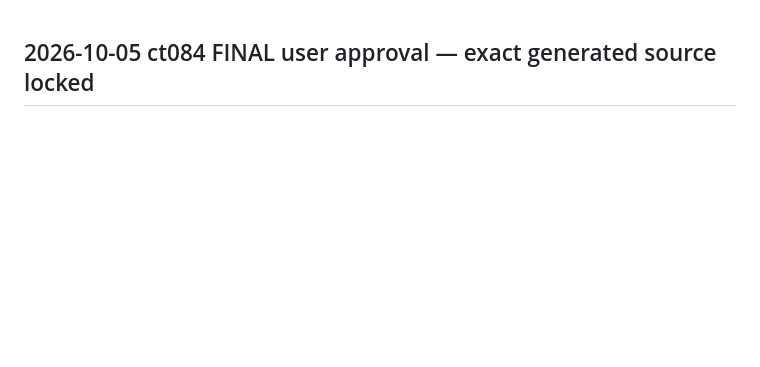
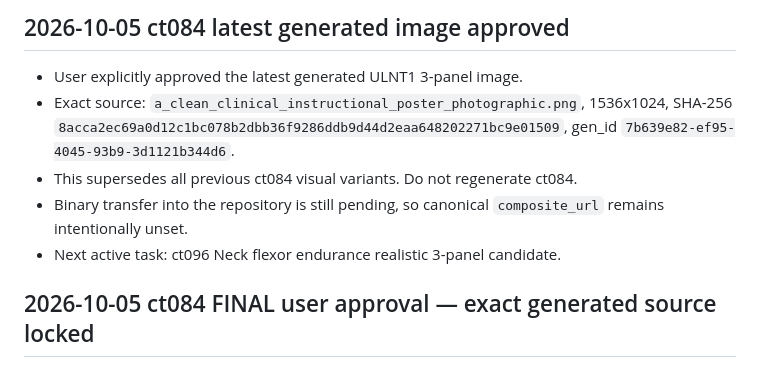
Before and after one commit to husucabi69/muscle-atlas-chatgpt, a Markdown page: docs/HANDOFF_CURRENT.md, the part around the change. GitHub-like rendering; blank space fills up the shorter version.

Commit message:
docs: record latest ct084 final approval

```diff
--- a/docs/HANDOFF_CURRENT.md
+++ b/docs/HANDOFF_CURRENT.md
@@ -1,3 +1,11 @@
+## 2026-10-05 ct084 latest generated image approved
+
+- User explicitly approved the latest generated ULNT1 3-panel image.
+- Exact source: `a_clean_clinical_instructional_poster_photographic.png`, 1536x1024, SHA-256 `8acca2ec69a0d12c1bc078b2dbb36f9286ddb9d44d2eaa648202271bc9e01509`, gen_id `7b639e82-ef95-4045-93b9-3d1121b344d6`.
+- This supersedes all previous ct084 visual variants. Do not regenerate ct084.
+- Binary transfer into the repository is still pending, so canonical `composite_url` remains intentionally unset.
+- Next active task: ct096 Neck flexor endurance realistic 3-panel candidate.
+
 ## 2026-10-05 ct084 FINAL user approval — exact generated source locked
 
 - User explicitly approved the final generated ULNT1 3-panel image after the hand-position corrections.
```
